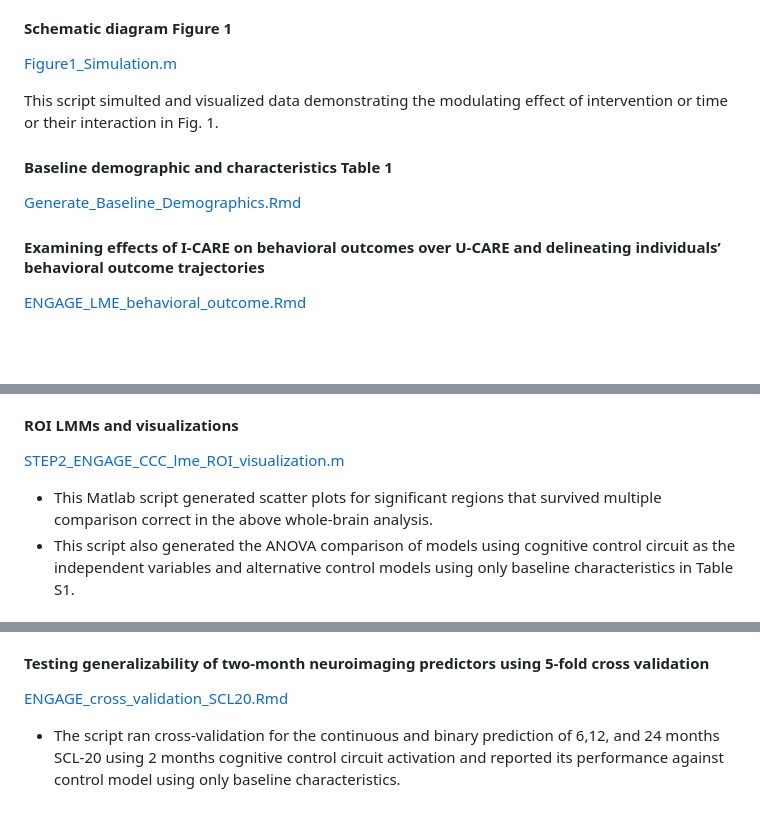
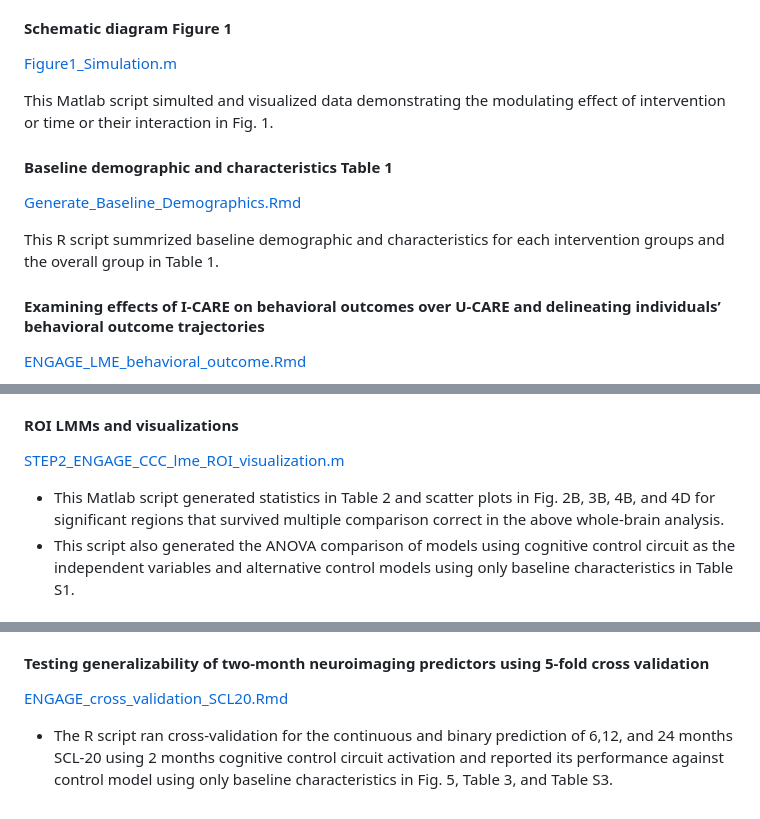
Before and after one commit to WilliamsPanLab/ENGAGE-CognitiveControl, a Markdown page: README.md, 3 parts joined by grey strips. Drawn GitHub-style; blank space fills up the shorter version.

```diff
--- a/README.md
+++ b/README.md
@@ -40,12 +40,13 @@ The analysis was conducted and only tested for running on macOS Mojave (10.14.1)
 #### Schematic diagram Figure 1
 [Figure1_Simulation.m](https://github.com/WilliamsPanLab/ENGAGE-CognitiveControl/blob/383702627a7a52139e8558ab67e68e19692c61f6/matlab/Figure1_Simulation.m)
 
-This script simulted and visualized data demonstrating the modulating effect of intervention or time or their interaction in Fig. 1.
+This Matlab script simulted and visualized data demonstrating the modulating effect of intervention or time or their interaction in Fig. 1.
 
 #### Baseline demographic and characteristics Table 1
 
 [Generate_Baseline_Demographics.Rmd](https://github.com/WilliamsPanLab/ENGAGE-CognitiveControl/blob/13928c1f5a0de9e3a4bebac7b93c48de1789545d/r_script/Rmd/Generate_Baseline_Demographics.Rmd)
 
+This R script summrized baseline demographic and characteristics for each intervention groups and the overall group in Table 1.
 
 #### Examining effects of I-CARE on behavioral outcomes over U-CARE and delineating individuals’ behavioral outcome trajectories
 
@@ -68,7 +69,7 @@ This script simulted and visualized data demonstrating the modulating effect of
 
 [STEP2_ENGAGE_CCC_lme_ROI_visualization.m](https://github.com/WilliamsPanLab/ENGAGE-CognitiveControl/blob/1b19afde1c0c010ca0b44e19d64cd492a13905d9/matlab/STEP2_ENGAGE_CCC_lme_ROI_visualization.m)
 
-  - This Matlab script generated scatter plots for significant regions that survived multiple comparison correct in the above whole-brain analysis.
+  - This Matlab script generated statistics in Table 2 and scatter plots in Fig. 2B, 3B, 4B, and 4D for significant regions that survived multiple comparison correct in the above whole-brain analysis.
   - This script also generated the ANOVA comparison of models using cognitive control circuit as the independent variables and alternative control models using only baseline characteristics in Table S1.
 
 #### Post-hoc beta estimation for significant LMMs
@@ -81,4 +82,4 @@ Below scripts produced Fig. S3 and Table S2.
 #### Testing generalizability of two-month neuroimaging predictors using 5-fold cross validation
 
 [ENGAGE_cross_validation_SCL20.Rmd](https://github.com/WilliamsPanLab/ENGAGE-CognitiveControl/blob/1b19afde1c0c010ca0b44e19d64cd492a13905d9/r_script/Rmd/ENGAGE_cross_validation_SCL20.Rmd)
-- The script ran cross-validation for the continuous and binary prediction of 6,12, and 24 months SCL-20 using 2 months cognitive control circuit activation and reported its performance against control model using only baseline characteristics.
+- The R script ran cross-validation for the continuous and binary prediction of 6,12, and 24 months SCL-20 using 2 months cognitive control circuit activation and reported its performance against control model using only baseline characteristics in Fig. 5, Table 3, and Table S3.
```
